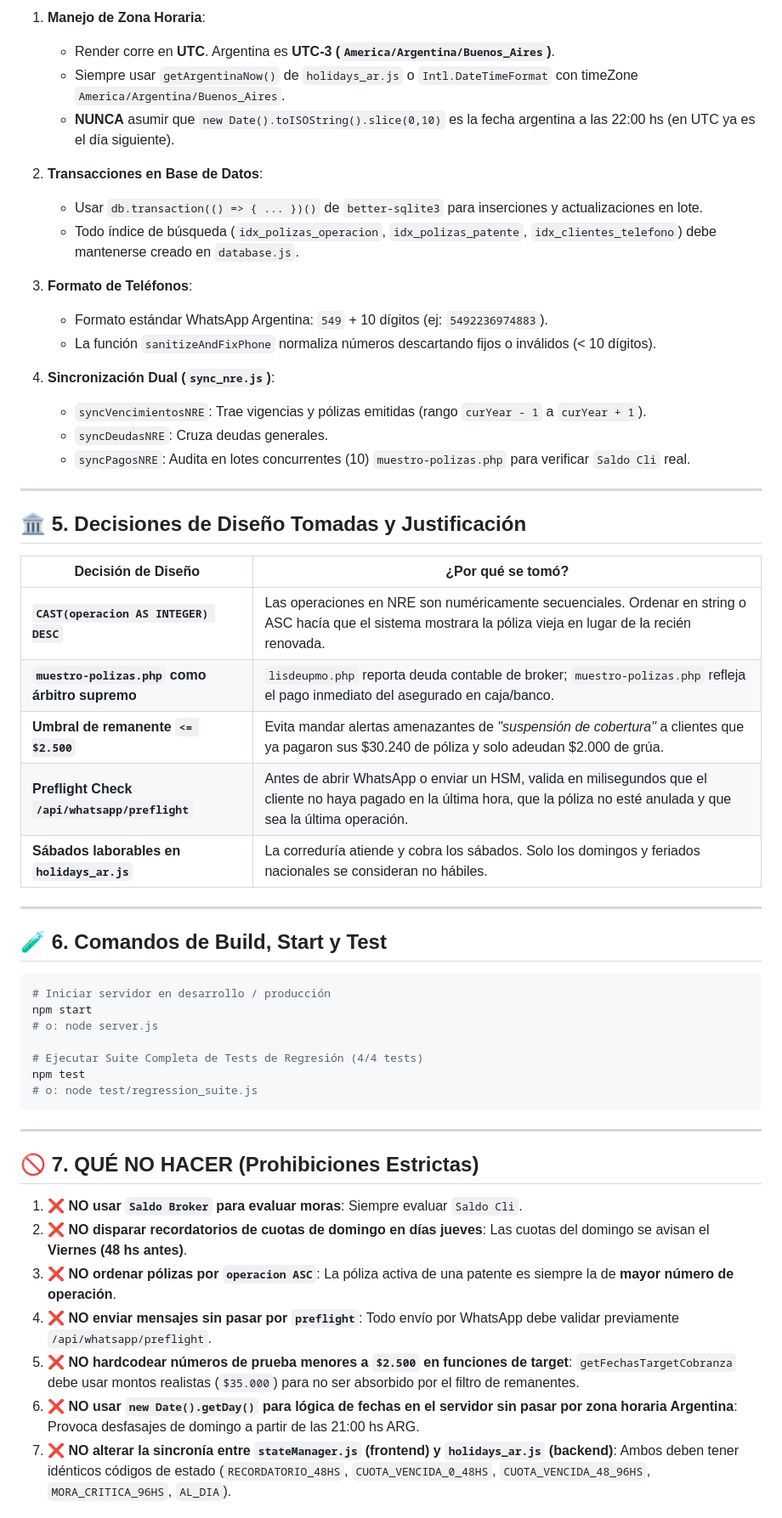
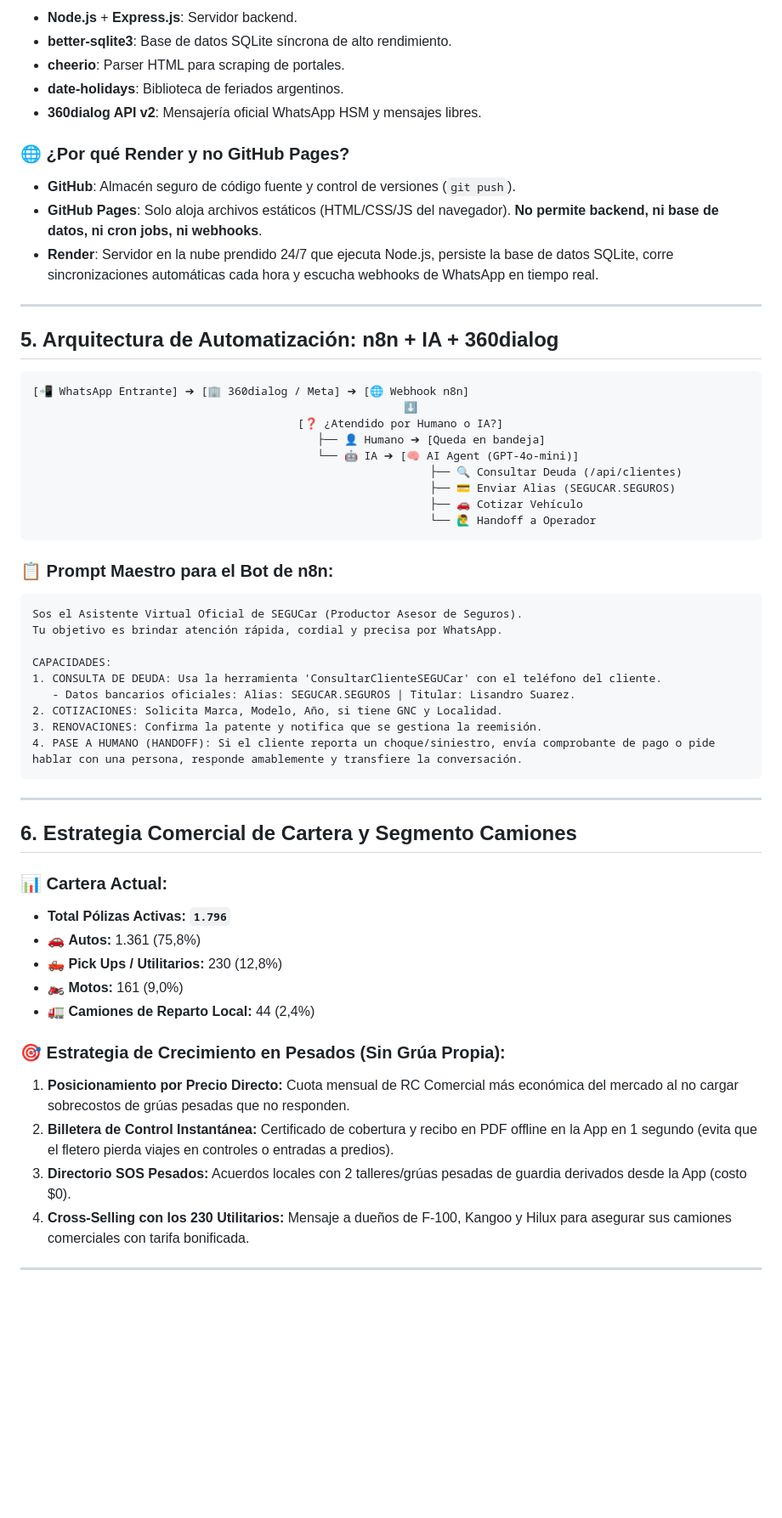
Before and after one commit to segucar/segucar, a Markdown page: agente.md, the part around one of its changes. Shown at 85% size. Rendered like a GitHub page; blank space fills up the shorter version.

Commit message:
DOCS: Expand agente.md with full chat history, edge cases, n8n architecture, commercial truck strategy and debugging log.

````diff
--- a/agente.md
+++ b/agente.md
@@ -93,56 +111,60 @@ gestion-seguro/
 
-1. **Manejo de Zona Horaria**:
-   - Render corre en **UTC**. Argentina es **UTC-3 (`America/Argentina/Buenos_Aires`)**.
-   - Siempre usar `getArgentinaNow()` de `holidays_ar.js` o `Intl.DateTimeFormat` con timeZone `America/Argentina/Buenos_Aires`.
-   - **NUNCA** asumir que `new Date().toISOString().slice(0,10)` es la fecha argentina a las 22:00 hs (en UTC ya es el día siguiente).
+- **Node.js** + **Express.js**: Servidor backend.
+- **better-sqlite3**: Base de datos SQLite síncrona de alto rendimiento.
+- **cheerio**: Parser HTML para scraping de portales.
+- **date-holidays**: Biblioteca de feriados argentinos.
+- **360dialog API v2**: Mensajería oficial WhatsApp HSM y mensajes libres.
 
-2. **Transacciones en Base de Datos**:
-   - Usar `db.transaction(() => { ... })()` de `better-sqlite3` para inserciones y actualizaciones en lote.
-   - Todo índice de búsqueda (`idx_polizas_operacion`, `idx_polizas_patente`, `idx_clientes_telefono`) debe mantenerse creado en `database.js`.
-
-3. **Formato de Teléfonos**:
-   - Formato estándar WhatsApp Argentina: `549` + 10 dígitos (ej: `5492236974883`).
-   - La función `sanitizeAndFixPhone` normaliza números descartando fijos o inválidos (< 10 dígitos).
-
-4. **Sincronización Dual (`sync_nre.js`)**:
-   - `syncVencimientosNRE`: Trae vigencias y pólizas emitidas (rango `curYear - 1` a `curYear + 1`).
-   - `syncDeudasNRE`: Cruza deudas generales.
-   - `syncPagosNRE`: Audita en lotes concurrentes (10) `muestro-polizas.php` para verificar `Saldo Cli` real.
+### 🌐 ¿Por qué Render y no GitHub Pages?
+- **GitHub**: Almacén seguro de código fuente y control de versiones (`git push`).
+- **GitHub Pages**: Solo aloja archivos estáticos (HTML/CSS/JS del navegador). **No permite backend, ni base de datos, ni cron jobs, ni webhooks**.
+- **Render**: Servidor en la nube prendido 24/7 que ejecuta Node.js, persiste la base de datos SQLite, corre sincronizaciones automáticas cada hora y escucha webhooks de WhatsApp en tiempo real.
 
 ---
 
-## 🏛️ 5. Decisiones de Diseño Tomadas y Justificación
+## 5. Arquitectura de Automatización: n8n + IA + 360dialog
 
-| Decisión de Diseño | ¿Por qué se tomó? |
-|---|---|
-| **`CAST(operacion AS INTEGER) DESC`** | Las operaciones en NRE son numéricamente secuenciales. Ordenar en string o ASC hacía que el sistema mostrara la póliza vieja en lugar de la recién renovada. |
-| **`muestro-polizas.php` como árbitro supremo** | `lisdeupmo.php` reporta deuda contable de broker; `muestro-polizas.php` refleja el pago inmediato del asegurado en caja/banco. |
-| **Umbral de remanente `<= $2.500`** | Evita mandar alertas amenazantes de *"suspensión de cobertura"* a clientes que ya pagaron sus $30.240 de póliza y solo adeudan $2.000 de grúa. |
-| **Preflight Check `/api/whatsapp/preflight`** | Antes de abrir WhatsApp o enviar un HSM, valida en milisegundos que el cliente no haya pagado en la última hora, que la póliza no esté anulada y que sea la última operación. |
-| **Sábados laborables en `holidays_ar.js`** | La correduría atiende y cobra los sábados. Solo los domingos y feriados nacionales se consideran no hábiles. |
+```
+[📲 WhatsApp Entrante] ➔ [🏢 360dialog / Meta] ➔ [🌐 Webhook n8n]
+                                                        ⬇
+                                        [❓ ¿Atendido por Humano o IA?]
+                                           ├── 👤 Humano ➔ [Queda en bandeja]
+                                           └── 🤖 IA ➔ [🧠 AI Agent (GPT-4o-mini)]
+                                                            ├── 🔍 Consultar Deuda (/api/clientes)
+                                                            ├── 💳 Enviar Alias (SEGUCAR.SEGUROS)
+                                                            ├── 🚗 Cotizar Vehículo
+                                                            └── 🙋‍♂️ Handoff a Operador
+```
 
----
+### 📋 Prompt Maestro para el Bot de n8n:
+```text
+Sos el Asistente Virtual Oficial de SEGUCar (Productor Asesor de Seguros).
+Tu objetivo es brindar atención rápida, cordial y precisa por WhatsApp.
 
-## 🧪 6. Comandos de Build, Start y Test
-
-```bash
-# Iniciar servidor en desarrollo / producción
-npm start
-# o: node server.js
-
-# Ejecutar Suite Completa de Tests de Regresión (4/4 tests)
-npm test
-# o: node test/regression_suite.js
+CAPACIDADES:
+1. CONSULTA DE DEUDA: Usa la herramienta 'ConsultarClienteSEGUCar' con el teléfono del cliente.
+   - Datos bancarios oficiales: Alias: SEGUCAR.SEGUROS | Titular: Lisandro Suarez.
+2. COTIZACIONES: Solicita Marca, Modelo, Año, si tiene GNC y Localidad.
+3. RENOVACIONES: Confirma la patente y notifica que se gestiona la reemisión.
+4. PASE A HUMANO (HANDOFF): Si el cliente reporta un choque/siniestro, envía comprobante de pago o pide hablar con una persona, responde amablemente y transfiere la conversación.
 ```
 
 ---
 
-## 🚫 7. QUÉ NO HACER (Prohibiciones Estrictas)
+## 6. Estrategia Comercial de Cartera y Segmento Camiones
 
-1. ❌ **NO usar `Saldo Broker` para evaluar moras**: Siempre evaluar `Saldo Cli`.
-2. ❌ **NO disparar recordatorios de cuotas de domingo en días jueves**: Las cuotas del domingo se avisan el **Viernes (48 hs antes)**.
-3. ❌ **NO ordenar pólizas por `operacion ASC`**: La póliza activa de una patente es siempre la de **mayor número de operación**.
-4. ❌ **NO enviar mensajes sin pasar por `preflight`**: Todo envío por WhatsApp debe validar previamente `/api/whatsapp/preflight`.
-5. ❌ **NO hardcodear números de prueba menores a `$2.500` en funciones de target**: `getFechasTargetCobranza` debe usar montos realistas (`$35.000`) para no ser absorbido por el filtro de remanentes.
-6. ❌ **NO usar `new Date().getDay()` para lógica de fechas en el servidor sin pasar por zona horaria Argentina**: Provoca desfasajes de domingo a partir de las 21:00 hs ARG.
-7. ❌ **NO alterar la sincronía entre `stateManager.js` (frontend) y `holidays_ar.js` (backend)**: Ambos deben tener idénticos códigos de estado (`RECORDATORIO_48HS`, `CUOTA_VENCIDA_0_48HS`, `CUOTA_VENCIDA_48_96HS`, `MORA_CRITICA_96HS`, `AL_DIA`).
+### 📊 Cartera Actual:
+- **Total Pólizas Activas:** **`1.796`**
+- 🚗 **Autos:** 1.361 (75,8%)
+- 🛻 **Pick Ups / Utilitarios:** 230 (12,8%)
+- 🏍️ **Motos:** 161 (9,0%)
+- 🚛 **Camiones de Reparto Local:** 44 (2,4%)
+
+### 🎯 Estrategia de Crecimiento en Pesados (Sin Grúa Propia):
+1. **Posicionamiento por Precio Directo:** Cuota mensual de RC Comercial más económica del mercado al no cargar sobrecostos de grúas pesadas que no responden.
+2. **Billetera de Control Instantánea:** Certificado de cobertura y recibo en PDF offline en la App en 1 segundo (evita que el fletero pierda viajes en controles o entradas a predios).
+3. **Directorio SOS Pesados:** Acuerdos locales con 2 talleres/grúas pesadas de guardia derivados desde la App (costo $0).
+4. **Cross-Selling con los 230 Utilitarios:** Mensaje a dueños de F-100, Kangoo y Hilux para asegurar sus camiones comerciales con tarifa bonificada.
+
+---
+
````
Also changed, not shown: other parts of agente.md (+108 -59 lines).
